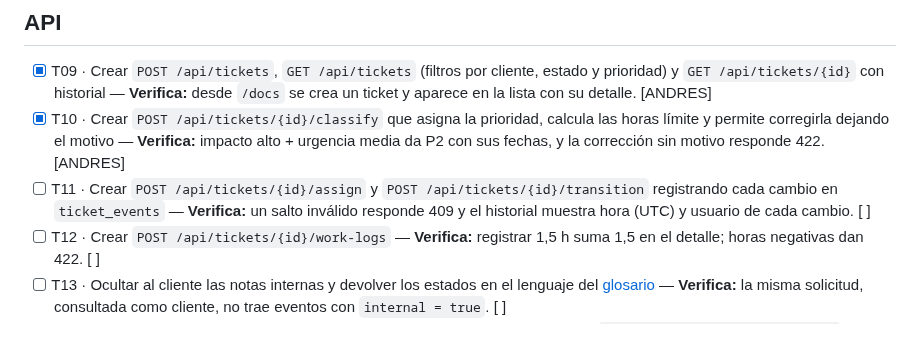
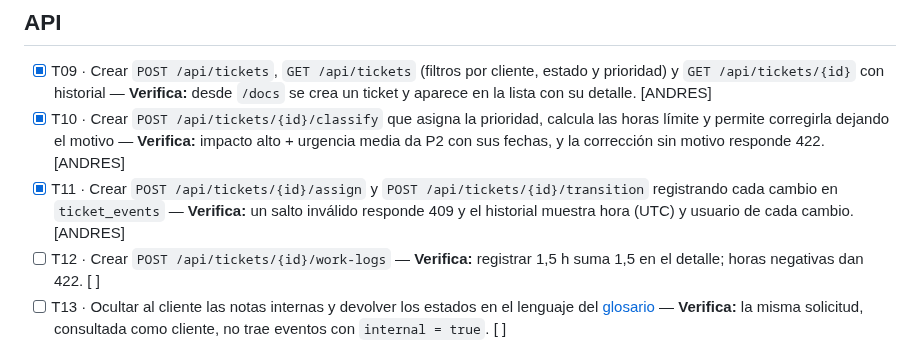
Before and after one commit to ngcddev/CloudOps, a Markdown page: specs/004-mesa-de-servicio/tasks.md, the part around the change. Rendered like a GitHub page.

Commit message:
docs(004): marcar T11 como completada

```diff
--- a/specs/004-mesa-de-servicio/tasks.md
+++ b/specs/004-mesa-de-servicio/tasks.md
@@ -28,7 +28,7 @@
 
 - [x] T09 · Crear `POST /api/tickets`, `GET /api/tickets` (filtros por cliente, estado y prioridad) y `GET /api/tickets/{id}` con historial — **Verifica:** desde `/docs` se crea un ticket y aparece en la lista con su detalle. [ANDRES]
 - [x] T10 · Crear `POST /api/tickets/{id}/classify` que asigna la prioridad, calcula las horas límite y permite corregirla dejando el motivo — **Verifica:** impacto alto + urgencia media da P2 con sus fechas, y la corrección sin motivo responde 422. [ANDRES]
-- [ ] T11 · Crear `POST /api/tickets/{id}/assign` y `POST /api/tickets/{id}/transition` registrando cada cambio en `ticket_events` — **Verifica:** un salto inválido responde 409 y el historial muestra hora (UTC) y usuario de cada cambio. [ ]
+- [x] T11 · Crear `POST /api/tickets/{id}/assign` y `POST /api/tickets/{id}/transition` registrando cada cambio en `ticket_events` — **Verifica:** un salto inválido responde 409 y el historial muestra hora (UTC) y usuario de cada cambio. [ANDRES]
 - [ ] T12 · Crear `POST /api/tickets/{id}/work-logs` — **Verifica:** registrar 1,5 h suma 1,5 en el detalle; horas negativas dan 422. [ ]
 - [ ] T13 · Ocultar al cliente las notas internas y devolver los estados en el lenguaje del [glosario](../../docs/glosario.md) — **Verifica:** la misma solicitud, consultada como cliente, no trae eventos con `internal = true`. [ ]
 - [ ] T14 · Agregar pruebas de punta a punta del ciclo del ticket con pytest — **Verifica:** `docker compose exec api pytest` en verde. [ ]
```
